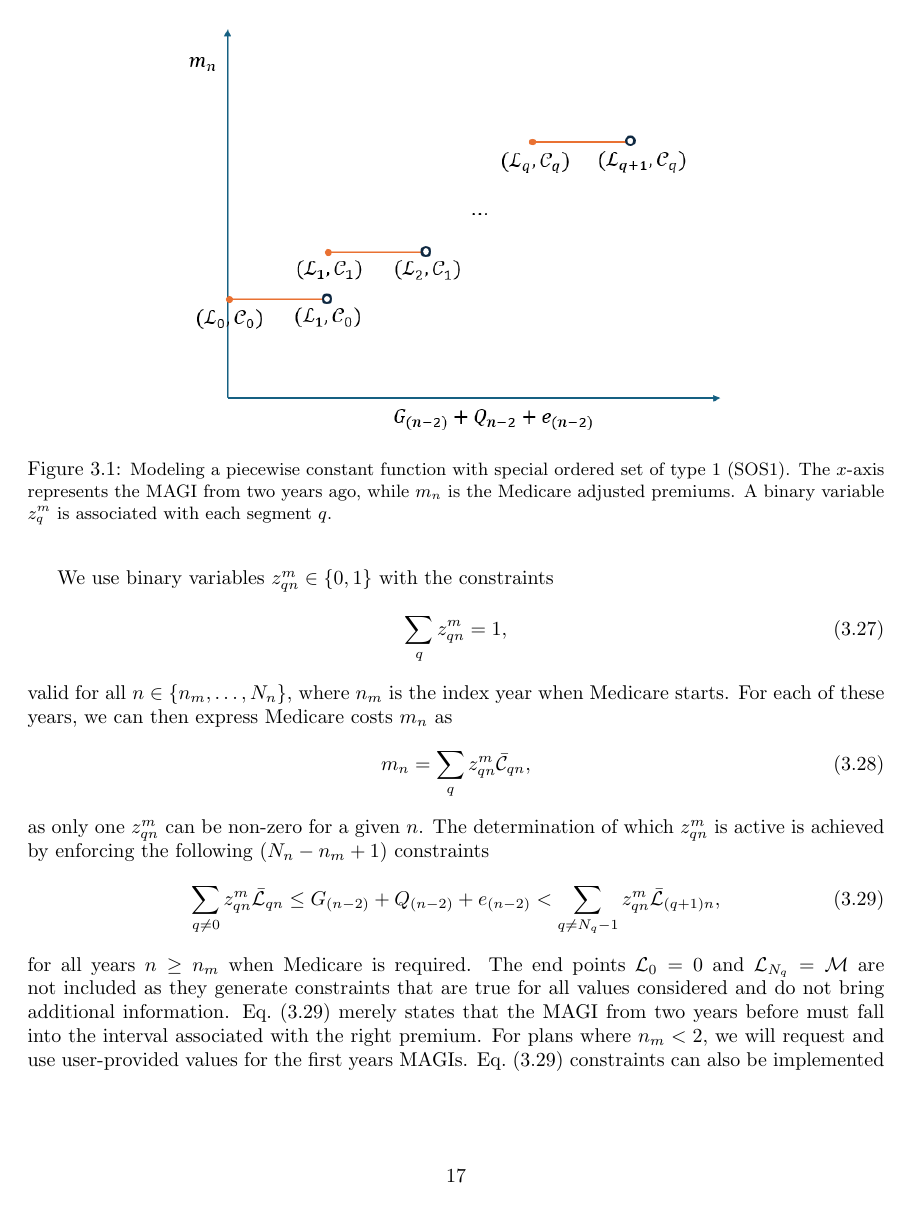
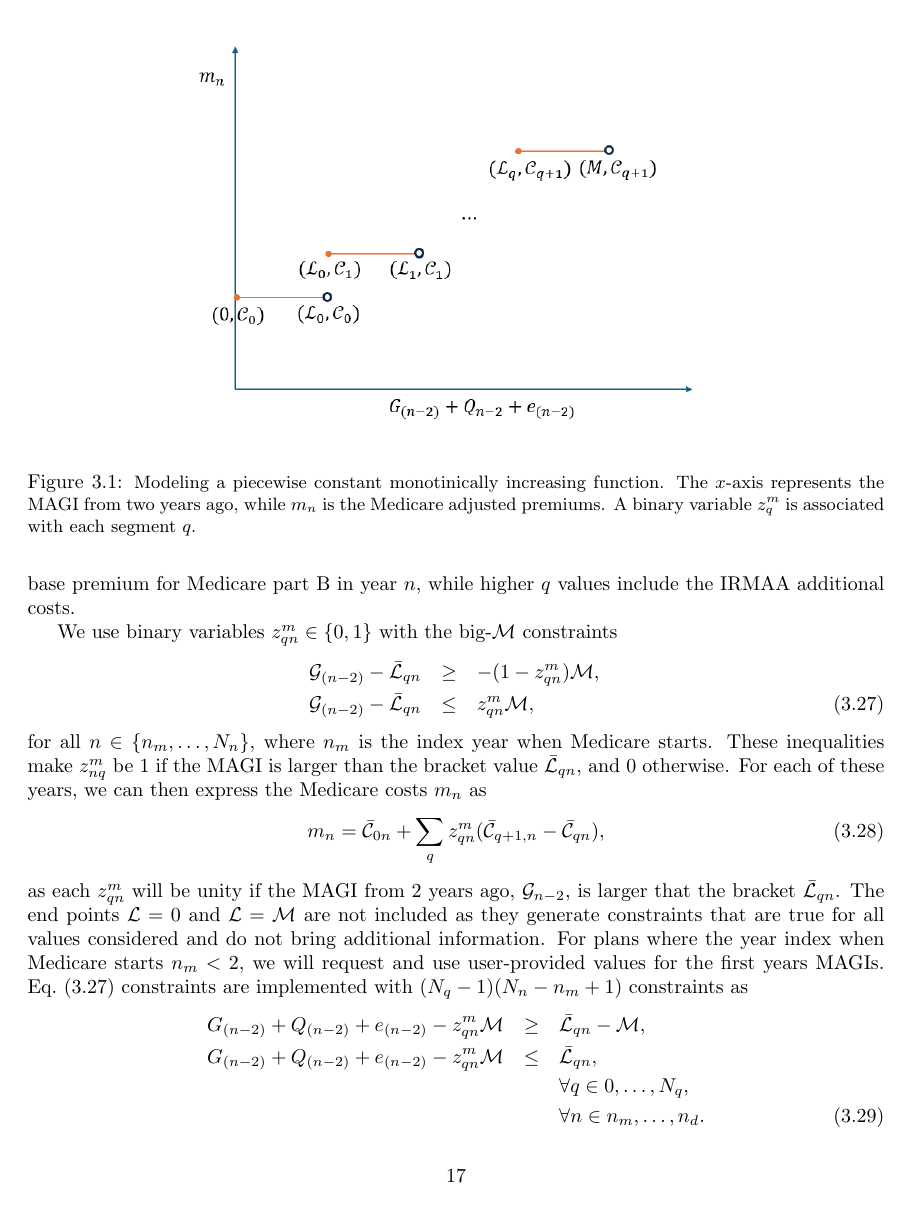
Before and after one commit to mdlacasse/Owl, a LaTeX thesis (docs/owl.tex): page 18 of 33. Compiled offline with pdfLaTeX.

Commit message:
edited doc for a new Medicare approach

```diff
--- a/docs/owl.tex
+++ b/docs/owl.tex
@@ -819,7 +820,7 @@ is determined.
 	must be provided by the user.
 	\begin{figure}[t]
 	    \center\includegraphics[width=10cm]{piecewiseConstant.png}
-	    \caption{\small Modeling a piecewise constant function with special ordered set of type 1 (SOS1).
+	    \caption{\small Modeling a piecewise constant monotinically increasing function.
 	    The $x$-axis represents the MAGI from two years ago, while $m_n$ is the Medicare adjusted premiums.
 	    A binary variable $z_q^m$ is associated with each segment $q$.
 	    \label{Fig:piecewise}}
@@ -841,32 +844,32 @@ is determined.
+	represents the (inflation-adjusted) base premium for Medicare part B in year $n$, while
 	higher $q$ values include the IRMAA additional costs.
 
-	We use binary variables $z_{qn}^m \in \{0, 1\}$ with the constraints
-	\begin{equation}
-		\label{Eq:SOS1}
-		\sum_q z_{qn}^m = 1,
-	\end{equation}
-	valid  for all $n \in \{n_m, \ldots, N_n\}$, where $n_m$ is the index year when
+	We use binary variables $z_{qn}^m \in \{0, 1\}$ with the big-$\mathcal{M}$ constraints
+	\begin{eqnarray}
+		\label{Eq:MedBracket}
+                \mathcal{G}_{(n-2)} - \bar{\mathcal{L}}_{qn} & \geq & -(1 - z_{qn}^m) \mathcal{M}, \nonumber\\
+                \mathcal{G}_{(n-2)} - \bar{\mathcal{L}}_{qn} & \leq & z_{qn}^m \mathcal{M},
+	\end{eqnarray}
+	for all $n \in \{n_m, \ldots, N_n\}$, where $n_m$ is the index year when
 	Medicare starts.
-        For each of these years, we can then express Medicare costs $m_n$ as
-	\begin{equation}
-		m_n = \sum_q z_{qn}^m \bar{\mathcal{C}}_{qn},
-	\end{equation}
-	as only one $z_{qn}^m$ can be non-zero for a given $n$.
-        The determination of which $z_{qn}^m$ is active is achieved by enforcing the following
-	$(N_n - n_m +1)$ constraints
-	\begin{equation}
-		\label{Eq:MedBracket}
-		\sum_{q\neq 0} z_{qn}^m \bar{\mathcal{L}}_{qn} \le G_{(n-2)} + Q_{(n-2)} + e_{(n-2)}
-		   < \sum_{q\neq N_q -1} z_{qn}^m \bar{\mathcal{L}}_{(q+1)n},
-	\end{equation}
-        for all years $n \ge n_m$ when Medicare is required.
-	The end points $\mathcal{L}_0 = 0$ and $\mathcal{L}_{N_q} = \mathcal{M}$ are not included
+        These inequalities make $z_{nq}^m$ be 1 if
+        the MAGI is larger than the bracket value $\bar{\mathcal{L}}_{qn}$, and 0 otherwise.
+        For each of these years, we can then express the Medicare costs $m_n$ as
+	\begin{equation}
+		m_n = \bar{\mathcal{C}}_{0n} + \sum_q z_{qn}^m (\bar{\mathcal{C}}_{q+1,n} - \bar{\mathcal{C}}_{qn}),
+	\end{equation}
+	as each $z_{qn}^m$ will be unity if the MAGI from 2 years ago, $\mathcal{G}_{n-2}$,
+        is larger that the bracket $\bar{\mathcal{L}}_{qn}$.
+	The end points $\mathcal{L} = 0$ and $\mathcal{L} = \mathcal{M}$ are not included
         as they generate constraints
 	that are true for all values considered and do not bring additional information.
-	Eq.~(\ref{Eq:MedBracket}) merely states that the MAGI from two years before
-	must fall into the interval associated with the right premium. For plans where $n_m<2$, we will request
+	For plans where the year index when Medicare starts $n_m<2$, we will request
 	and use user-provided values for the first years MAGIs.
-	Eq.~(\ref{Eq:MedBracket}) constraints can also be implemented individually
+	Eq.~(\ref{Eq:MedBracket}) constraints are implemented
 	with $(N_q -1)(N_n - n_m + 1)$ constraints as
 	\begin{eqnarray}
 		\label{Eq:MedBracket2}
+		G_{(n-2)} + Q_{(n-2)} + e_{(n-2)} - z_{qn}^m \mathcal{M}
+                & \geq & \bar{\mathcal{L}}_{qn} - \mathcal{M}, \nonumber\\
+		G_{(n-2)} + Q_{(n-2)} + e_{(n-2)} - z_{qn}^m \mathcal{M}
+                & \leq & \bar{\mathcal{L}}_{qn}, \nonumber\\
@@ -877,5 +876,5 @@ is determined.
 		&&\forall q \in {0, \ldots, N_q},\nonumber \\
-		&&\forall n \in {n_m, \ldots, N_n}.
+		&&\forall n \in {n_m, \ldots, n_d}.
 	\end{eqnarray}
 
 	As $G$ and $Q$ are intermediate variables, we need to expand the first inequality of Eq.~(\ref{Eq:MedBracket})
```
Also changed, not shown: docs/images/piecewiseConstant.png, docs/owl.pdf, docs/owl.tex (17 more changed lines).
